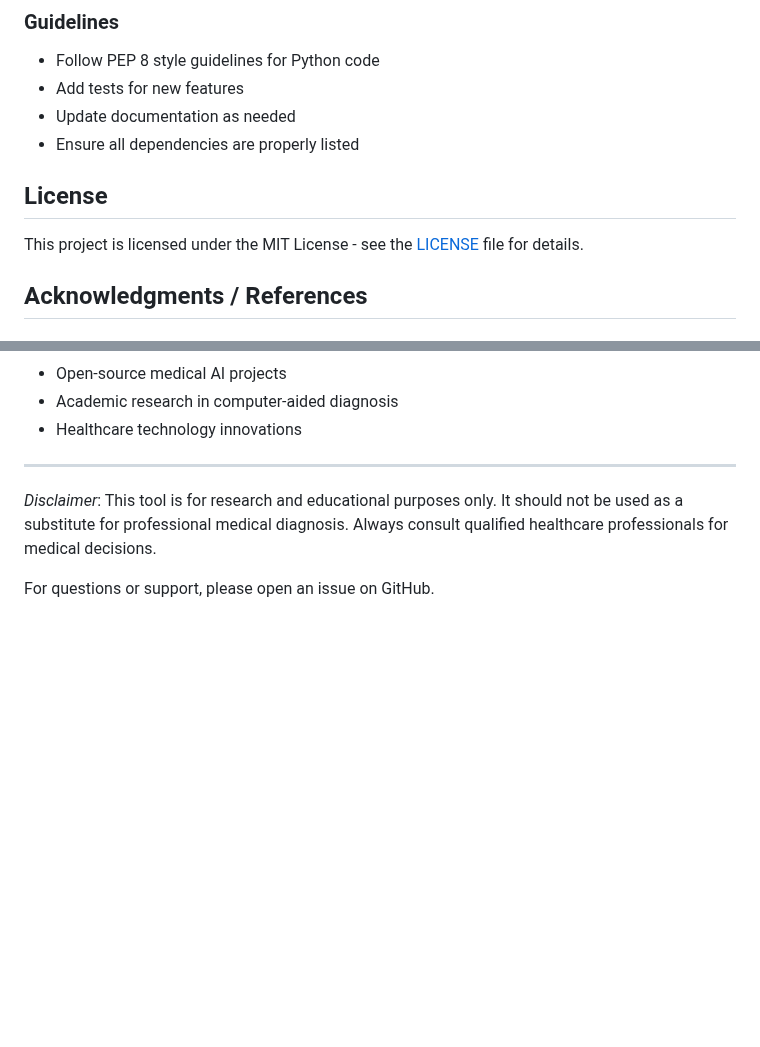
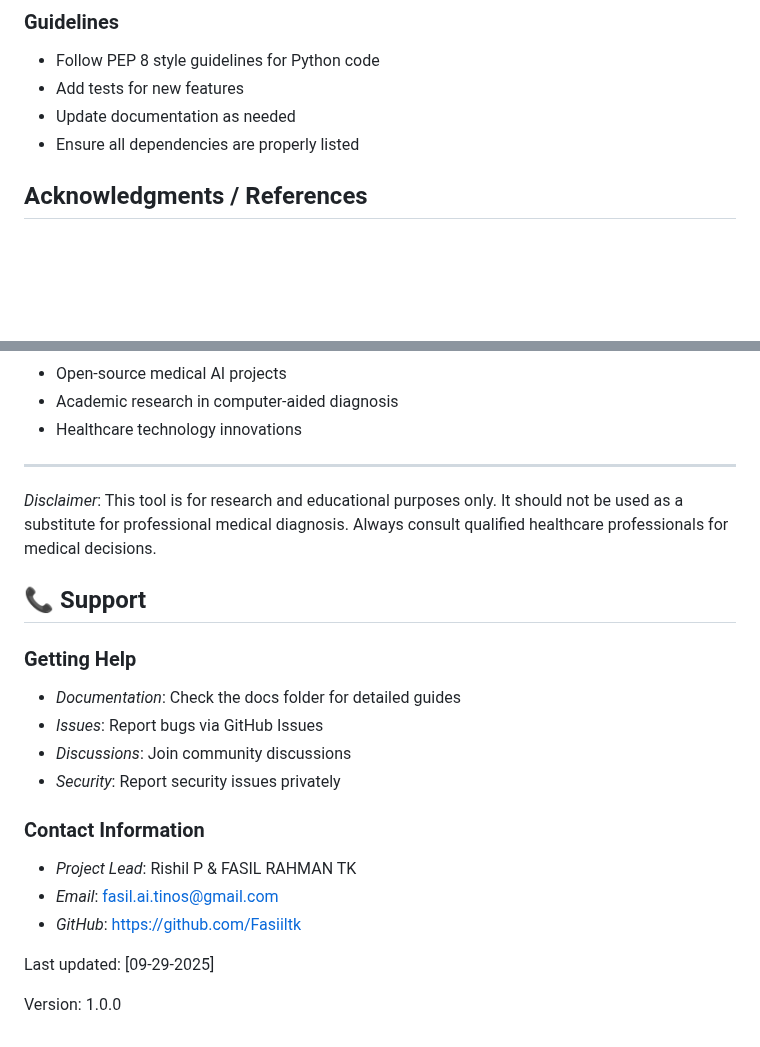
Before and after one commit to Rishil-lazarus/BreastScan-AI, a Markdown page: README.md, 2 parts joined by grey strips. GitHub-like rendering; blank space fills up the shorter version.

```diff
--- a/README.md
+++ b/README.md
@@ -273,9 +272,8 @@ We welcome contributions from the community! Here's how you can help:
 - Update documentation as needed
 - Ensure all dependencies are properly listed
 
-## License
 
-This project is licensed under the MIT License - see the [LICENSE](LICENSE) file for details.
+
 
 ## Acknowledgments / References
 
@@ -300,4 +298,20 @@ This project is licensed under the MIT License - see the [LICENSE](LICENSE) file
 
 *Disclaimer*: This tool is for research and educational purposes only. It should not be used as a substitute for professional medical diagnosis. Always consult qualified healthcare professionals for medical decisions.
 
-For questions or support, please open an issue on GitHub.
+## 📞 Support
+
+### Getting Help
+- *Documentation*: Check the docs folder for detailed guides
+- *Issues*: Report bugs via GitHub Issues
+- *Discussions*: Join community discussions
+- *Security*: Report security issues privately
+
+### Contact Information
+- *Project Lead*: Rishil P  & FASIL RAHMAN TK
+- *Email*: fasil.ai.tinos@gmail.com
+- *GitHub*: https://github.com/Fasiiltk
+
+Last updated: [09-29-2025]
+
+
+Version: 1.0.0
```
Also changed, not shown: other parts of README.md (+2 -3 lines).
